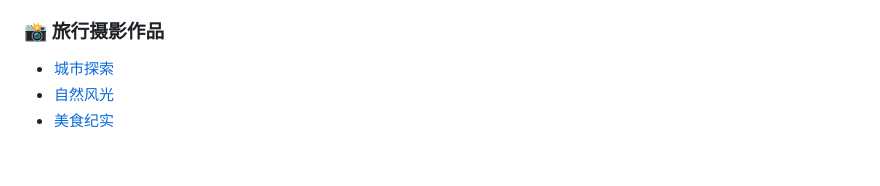
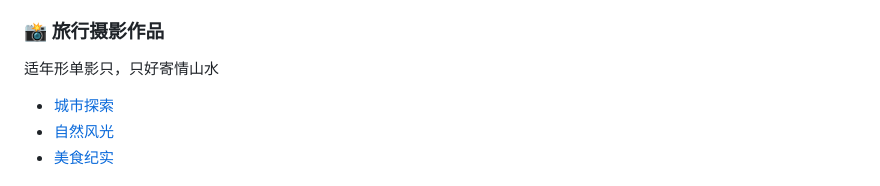
Before and after one commit to xiongy24/xiongy24.github.io, a Markdown page: README.md, the part around the change. Drawn GitHub-style; blank space fills up the shorter version.

```diff
--- a/README.md
+++ b/README.md
@@ -59,6 +59,8 @@
 - 🌰 烤板栗
 
 ### 📸 旅行摄影作品
+
+  适年形单影只，只好寄情山水
 
 - [城市探索](link-to-city-gallery)
 - [自然风光](link-to-nature-gallery)
```
